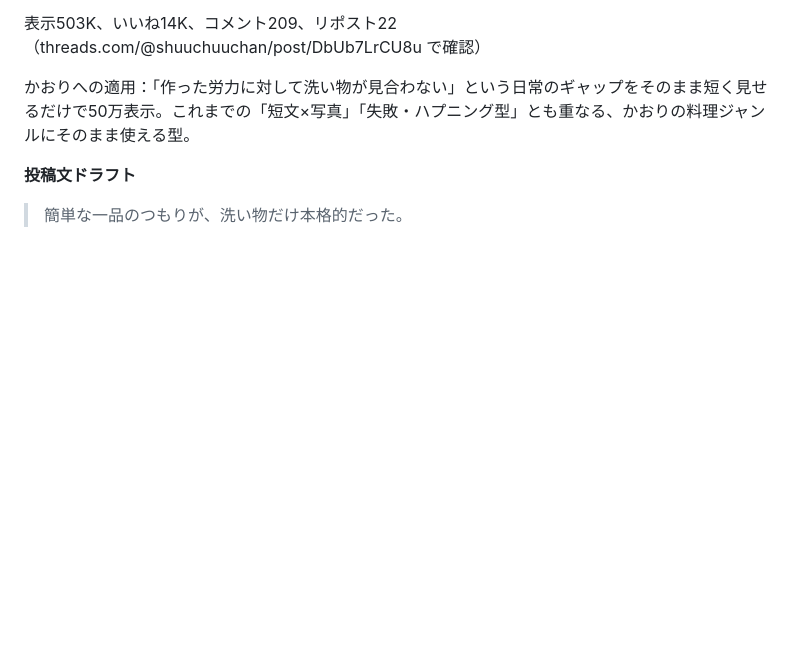
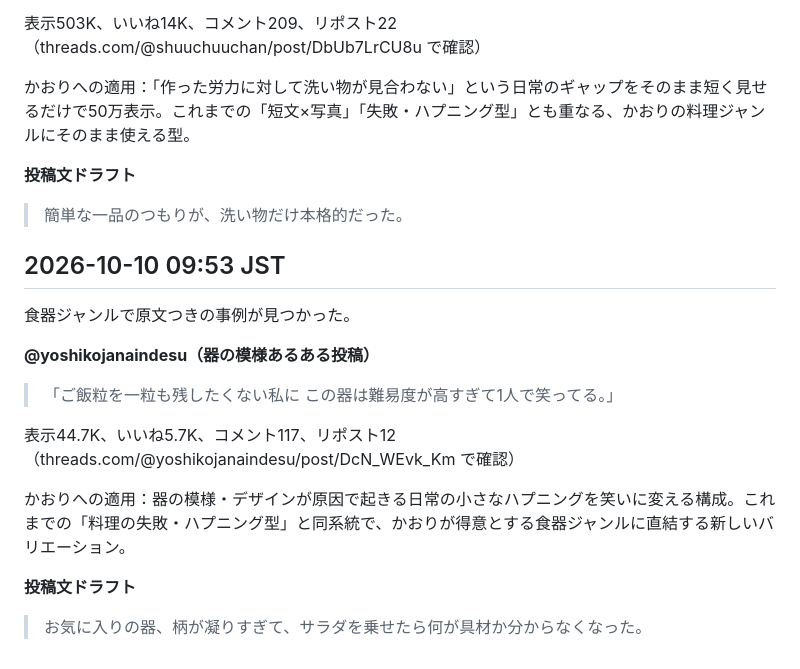
Before and after one commit to mao726/company, a Markdown page: docs/threads-humor-trends.md, the part around the change. Drawn GitHub-style; blank space fills up the shorter version.

Commit message:
10/10 9:53 定期リサーチ: 食器ジャンルの事例を記録
Co-Authored-By: Claude Sonnet 5 <noreply@anthropic.com>
Claude-Session: https://claude.ai/code/session_01MiYpvzAhHNjUCBXEyeJbqG

```diff
--- a/docs/threads-humor-trends.md
+++ b/docs/threads-humor-trends.md
@@ -364,3 +364,19 @@ Threadsの投稿を直接裏取りする方法を確立した。
 **投稿文ドラフト**
 
 > 簡単な一品のつもりが、洗い物だけ本格的だった。
+
+## 2026-10-10 09:53 JST
+
+食器ジャンルで原文つきの事例が見つかった。
+
+**@yoshikojanaindesu（器の模様あるある投稿）**
+
+> 「ご飯粒を一粒も残したくない私に この器は難易度が高すぎて1人で笑ってる。」
+
+表示44.7K、いいね5.7K、コメント117、リポスト12（threads.com/@yoshikojanaindesu/post/DcN_WEvk_Km で確認）
+
+かおりへの適用：器の模様・デザインが原因で起きる日常の小さなハプニングを笑いに変える構成。これまでの「料理の失敗・ハプニング型」と同系統で、かおりが得意とする食器ジャンルに直結する新しいバリエーション。
+
+**投稿文ドラフト**
+
+> お気に入りの器、柄が凝りすぎて、サラダを乗せたら何が具材か分からなくなった。
```
